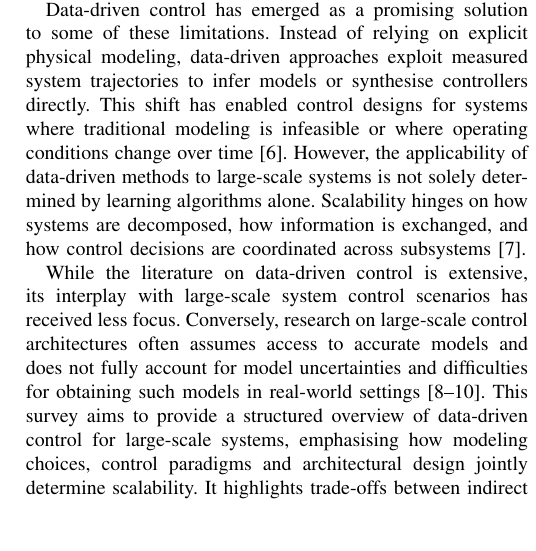
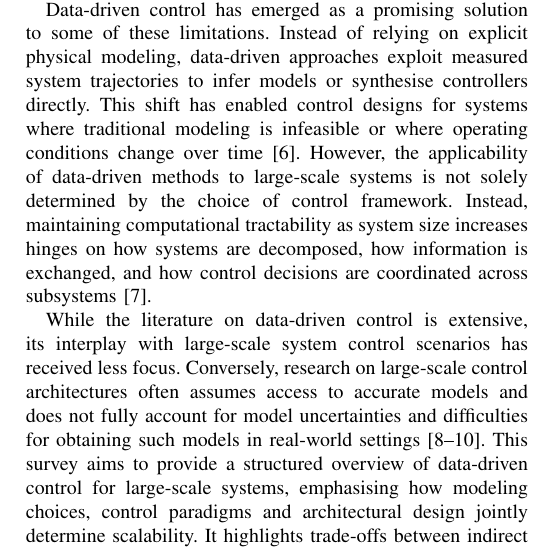
Before and after one commit to dominikw1/DDC-for-LSS, a LaTeX paper (template.tex): part of one column of page 2 of 19, cut so that both start at the same text, the shorter picture padded with empty space. Compiled offline with pdfLaTeX.

Commit message:
fix scalability property semantic ssue

```diff
--- a/template.tex
+++ b/template.tex
@@ -432,8 +432,8 @@ Instead of relying on explicit physical modeling, data-driven approaches exploit
 system trajectories to infer models or synthesise controllers directly.
 This shift has enabled control designs for systems where traditional modeling is infeasible
 or where operating conditions change over time~\cite{behavioralDataDrivenControl}.
-However, the applicability of data-driven methods to large-scale systems is not solely determined by learning algorithms alone.
-Scalability hinges on how systems are decomposed, how information is exchanged, and how control decisions are coordinated across subsystems~\cite{ma2024efficient}.
+However, the applicability of data-driven methods to large-scale systems is not solely determined by the choice of control framework.
+Instead, maintaining computational tractability as system size increases hinges on how systems are decomposed, how information is exchanged, and how control decisions are coordinated across subsystems~\cite{ma2024efficient}.
 
 While the literature on data-driven control is extensive, its interplay with large-scale system control scenarios has received
 less focus. Conversely, research on large-scale control architectures often assumes access to accurate models and does
```
